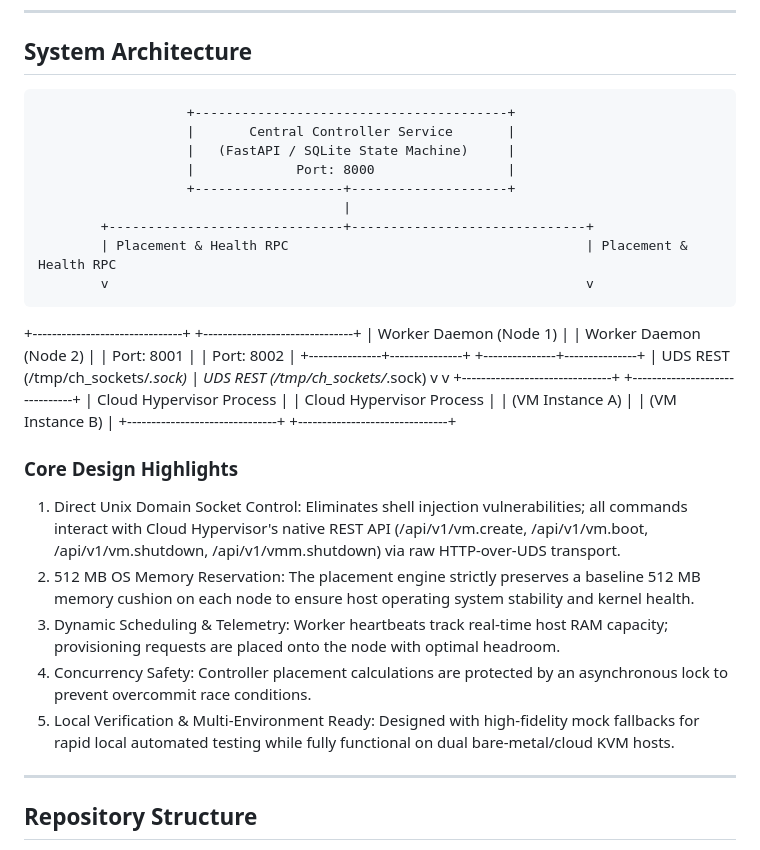
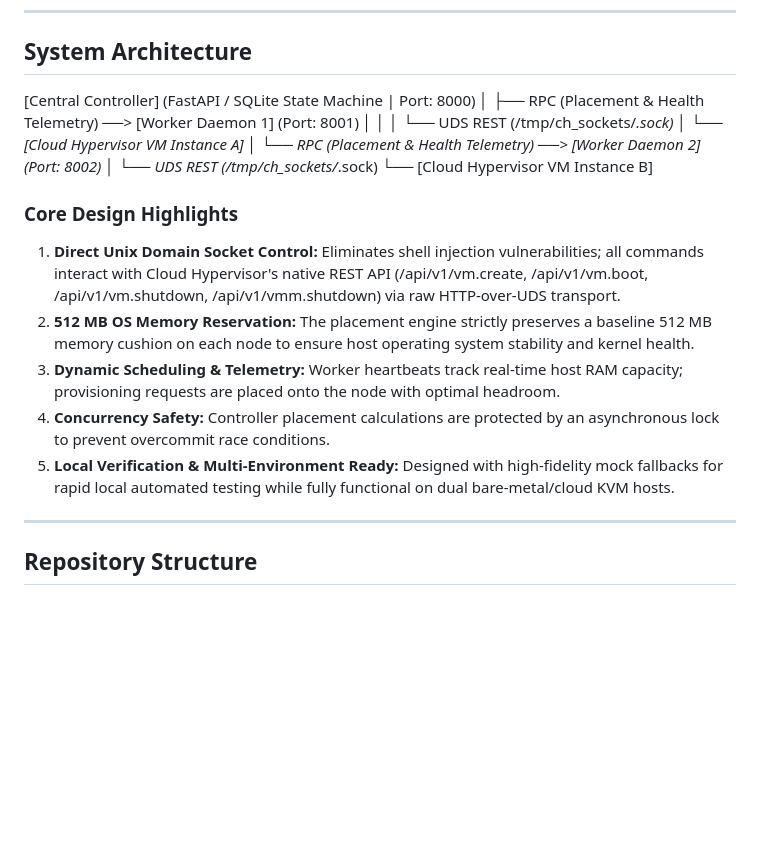
Before and after one commit to aiori-hackathon/A3-PS023-TC213, a Markdown page: README.md, the part around the change. Drawn GitHub-style; blank space fills up the shorter version.

```diff
--- a/README.md
+++ b/README.md
@@ -31,35 +31,26 @@ The 11-slide presentation adhering to the official AIORI template is included in
 
 ## System Architecture
 
-                       +----------------------------------------+
-                       |       Central Controller Service       |
-                       |   (FastAPI / SQLite State Machine)     |
-                       |             Port: 8000                 |
-                       +-------------------+--------------------+
-                                           |
-            +------------------------------+------------------------------+
-            | Placement & Health RPC                                      | Placement & Health RPC
-            v                                                             v
-+-------------------------------+                           +-------------------------------+
-|     Worker Daemon (Node 1)    |                           |     Worker Daemon (Node 2)    |
-|           Port: 8001          |                           |           Port: 8002          |
-+---------------+---------------+                           +---------------+---------------+
-                | UDS REST (/tmp/ch_sockets/*.sock)                         | UDS REST (/tmp/ch_sockets/*.sock)
-                v                                                           v
-+-------------------------------+                           +-------------------------------+
-|    Cloud Hypervisor Process   |                           |    Cloud Hypervisor Process   |
-|        (VM Instance A)        |                           |        (VM Instance B)        |
-+-------------------------------+                           +-------------------------------+
+[Central Controller] (FastAPI / SQLite State Machine | Port: 8000)
+ │
+ ├── RPC (Placement & Health Telemetry) ──> [Worker Daemon 1] (Port: 8001)
+ │                                            │
+ │                                            └── UDS REST (/tmp/ch_sockets/*.sock)
+ │                                                 └── [Cloud Hypervisor VM Instance A]
+ │
+ └── RPC (Placement & Health Telemetry) ──> [Worker Daemon 2] (Port: 8002)
+                                              │
+                                              └── UDS REST (/tmp/ch_sockets/*.sock)
+                                                   └── [Cloud Hypervisor VM Instance B]
 
 ### Core Design Highlights
-1. Direct Unix Domain Socket Control: Eliminates shell injection vulnerabilities; all commands interact with Cloud Hypervisor's native REST API (/api/v1/vm.create, /api/v1/vm.boot, /api/v1/vm.shutdown, /api/v1/vmm.shutdown) via raw HTTP-over-UDS transport.
-2. 512 MB OS Memory Reservation: The placement engine strictly preserves a baseline 512 MB memory cushion on each node to ensure host operating system stability and kernel health.
-3. Dynamic Scheduling & Telemetry: Worker heartbeats track real-time host RAM capacity; provisioning requests are placed onto the node with optimal headroom.
-4. Concurrency Safety: Controller placement calculations are protected by an asynchronous lock to prevent overcommit race conditions.
-5. Local Verification & Multi-Environment Ready: Designed with high-fidelity mock fallbacks for rapid local automated testing while fully functional on dual bare-metal/cloud KVM hosts.
+1. **Direct Unix Domain Socket Control:** Eliminates shell injection vulnerabilities; all commands interact with Cloud Hypervisor's native REST API (/api/v1/vm.create, /api/v1/vm.boot, /api/v1/vm.shutdown, /api/v1/vmm.shutdown) via raw HTTP-over-UDS transport.
+2. **512 MB OS Memory Reservation:** The placement engine strictly preserves a baseline 512 MB memory cushion on each node to ensure host operating system stability and kernel health.
+3. **Dynamic Scheduling & Telemetry:** Worker heartbeats track real-time host RAM capacity; provisioning requests are placed onto the node with optimal headroom.
+4. **Concurrency Safety:** Controller placement calculations are protected by an asynchronous lock to prevent overcommit race conditions.
+5. **Local Verification & Multi-Environment Ready:** Designed with high-fidelity mock fallbacks for rapid local automated testing while fully functional on dual bare-metal/cloud KVM hosts.
 
 ---
-
 ## Repository Structure
 
 - controller/: Central scheduling engine, FastAPI endpoints, Pydantic schemas, and SQLite state store.
```
